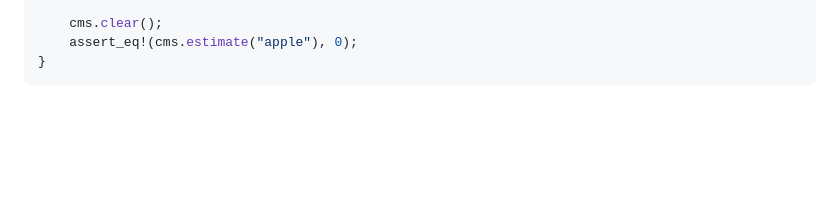
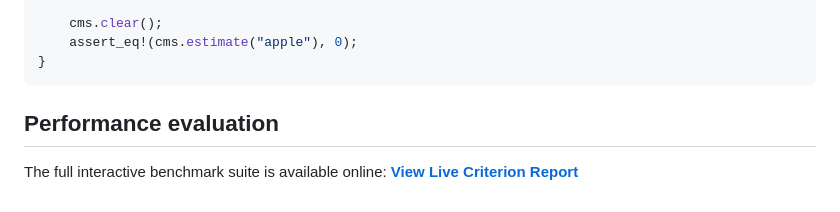
Before and after one commit to GGraziadei/count-min-sketch-rust, a Markdown page: README.md, the part around the change. GitHub-like rendering; blank space fills up the shorter version.

Commit message:
add bench in README.md

````diff
--- a/README.md
+++ b/README.md
@@ -96,3 +96,7 @@ fn main() {
     assert_eq!(cms.estimate("apple"), 0);
 }
 ```
+
+## Performance evaluation
+The full interactive benchmark suite is available online:
+ **[View Live Criterion Report](https://ggraziadei.github.io/count-min-sketch-rust/report/)**
````
